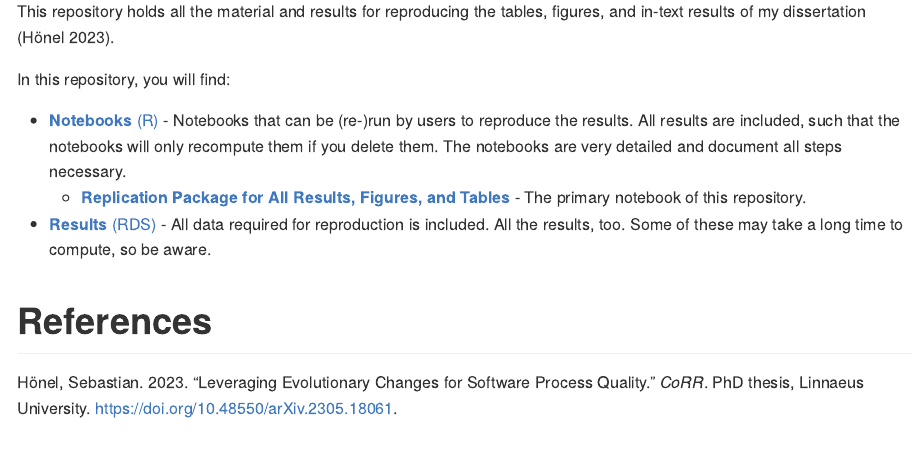
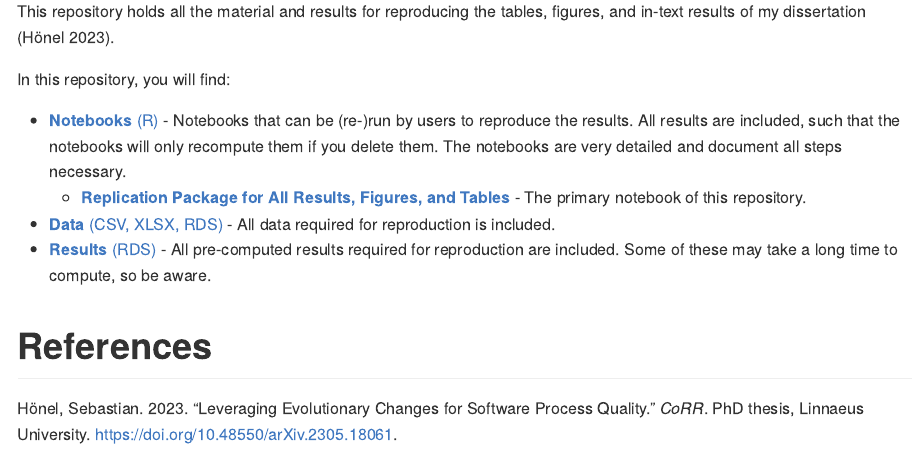
Before and after one commit to MrShoenel/dissertation-replication, an R Markdown document (README.rmd): the page in a window 1100 px wide, from 200 px down. The pictures show the output file README.md that the author committed with the source, drawn offline in the style of GitHub; badge pictures from the web are left out.

Commit message:
Add link to data directory

```diff
--- a/README.rmd
+++ b/README.rmd
@@ -17,7 +17,8 @@ In this repository, you will find:
 
 * [__Notebooks__ (R)](./notebooks) - Notebooks that can be (re-)run by users to reproduce the results. All results are included, such that the notebooks will only recompute them if you delete them. The notebooks are very detailed and document all steps necessary.
     * [__Replication Package for All Results, Figures, and Tables__](./notebooks/Replication.md) - The primary notebook of this repository.
-* [__Results__ (RDS)](./results) - All data required for reproduction is included. All the results, too. Some of these may take a long time to compute, so be aware.
+* [__Data__ (CSV, XLSX, RDS)](./data) - All data required for reproduction is included.
+* [__Results__ (RDS)](./results) - All pre-computed results required for reproduction are included. Some of these may take a long time to compute, so be aware.
 
 
 # References {-}
```
Also changed, not shown: README.md.
